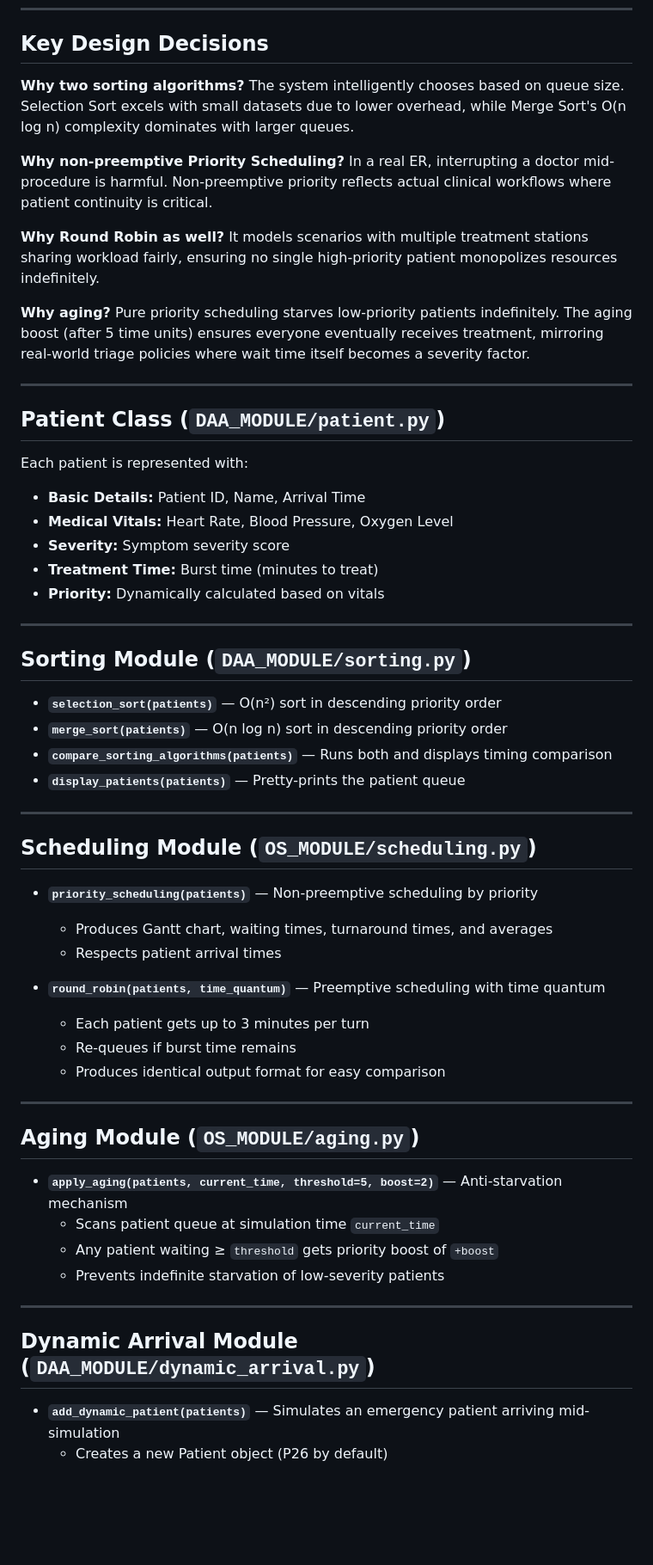
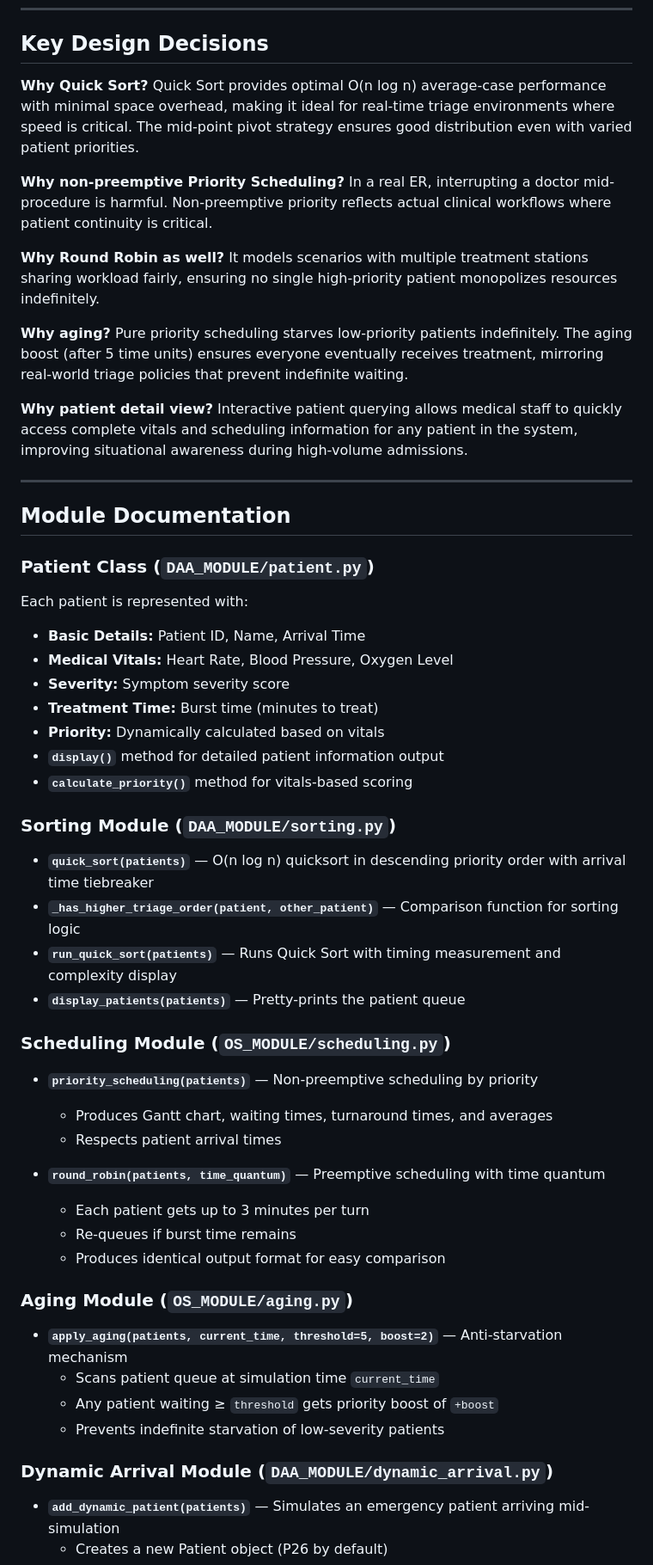
Before and after one commit to Phanideep18/LifeLine-Triage-Engine, a Markdown page: README.md, the part around one of its changes. Shown at 86% size. GitHub-like rendering; blank space fills up the shorter version.

Commit message:
Update README to sync with Quick Sort implementation and new features

```diff
--- a/README.md
+++ b/README.md
@@ -216,17 +229,21 @@ Plus **1 dynamic patient** (P26) that arrives mid-simulation.
 
 ## Key Design Decisions
 
-**Why two sorting algorithms?** The system intelligently chooses based on queue size. Selection Sort excels with small datasets due to lower overhead, while Merge Sort's O(n log n) complexity dominates with larger queues.
+**Why Quick Sort?** Quick Sort provides optimal O(n log n) average-case performance with minimal space overhead, making it ideal for real-time triage environments where speed is critical. The mid-point pivot strategy ensures good distribution even with varied patient priorities.
 
 **Why non-preemptive Priority Scheduling?** In a real ER, interrupting a doctor mid-procedure is harmful. Non-preemptive priority reflects actual clinical workflows where patient continuity is critical.
 
 **Why Round Robin as well?** It models scenarios with multiple treatment stations sharing workload fairly, ensuring no single high-priority patient monopolizes resources indefinitely.
 
-**Why aging?** Pure priority scheduling starves low-priority patients indefinitely. The aging boost (after 5 time units) ensures everyone eventually receives treatment, mirroring real-world triage policies where wait time itself becomes a severity factor.
+**Why aging?** Pure priority scheduling starves low-priority patients indefinitely. The aging boost (after 5 time units) ensures everyone eventually receives treatment, mirroring real-world triage policies that prevent indefinite waiting.
+
+**Why patient detail view?** Interactive patient querying allows medical staff to quickly access complete vitals and scheduling information for any patient in the system, improving situational awareness during high-volume admissions.
 
 ---
 
-## Patient Class (`DAA_MODULE/patient.py`)
+## Module Documentation
+
+### Patient Class (`DAA_MODULE/patient.py`)
 
 Each patient is represented with:
 - **Basic Details:** Patient ID, Name, Arrival Time
@@ -234,19 +251,17 @@ Each patient is represented with:
 - **Severity:** Symptom severity score
 - **Treatment Time:** Burst time (minutes to treat)
 - **Priority:** Dynamically calculated based on vitals
+- **`display()`** method for detailed patient information output
+- **`calculate_priority()`** method for vitals-based scoring
 
----
+### Sorting Module (`DAA_MODULE/sorting.py`)
 
-## Sorting Module (`DAA_MODULE/sorting.py`)
-
-- **`selection_sort(patients)`** — O(n²) sort in descending priority order
-- **`merge_sort(patients)`** — O(n log n) sort in descending priority order
-- **`compare_sorting_algorithms(patients)`** — Runs both and displays timing comparison
+- **`quick_sort(patients)`** — O(n log n) quicksort in descending priority order with arrival time tiebreaker
+- **`_has_higher_triage_order(patient, other_patient)`** — Comparison function for sorting logic
+- **`run_quick_sort(patients)`** — Runs Quick Sort with timing measurement and complexity display
 - **`display_patients(patients)`** — Pretty-prints the patient queue
 
----
-
-## Scheduling Module (`OS_MODULE/scheduling.py`)
+### Scheduling Module (`OS_MODULE/scheduling.py`)
 
 - **`priority_scheduling(patients)`** — Non-preemptive scheduling by priority
   - Produces Gantt chart, waiting times, turnaround times, and averages
@@ -257,18 +272,14 @@ Each patient is represented with:
   - Re-queues if burst time remains
   - Produces identical output format for easy comparison
 
----
-
-## Aging Module (`OS_MODULE/aging.py`)
+### Aging Module (`OS_MODULE/aging.py`)
 
 - **`apply_aging(patients, current_time, threshold=5, boost=2)`** — Anti-starvation mechanism
   - Scans patient queue at simulation time `current_time`
   - Any patient waiting ≥ `threshold` gets priority boost of `+boost`
   - Prevents indefinite starvation of low-severity patients
 
----
-
-## Dynamic Arrival Module (`DAA_MODULE/dynamic_arrival.py`)
+### Dynamic Arrival Module (`DAA_MODULE/dynamic_arrival.py`)
 
 - **`add_dynamic_patient(patients)`** — Simulates an emergency patient arriving mid-simulation
   - Creates a new Patient object (P26 by default)
```
Also changed, not shown: other parts of README.md (+55 -38 lines).
